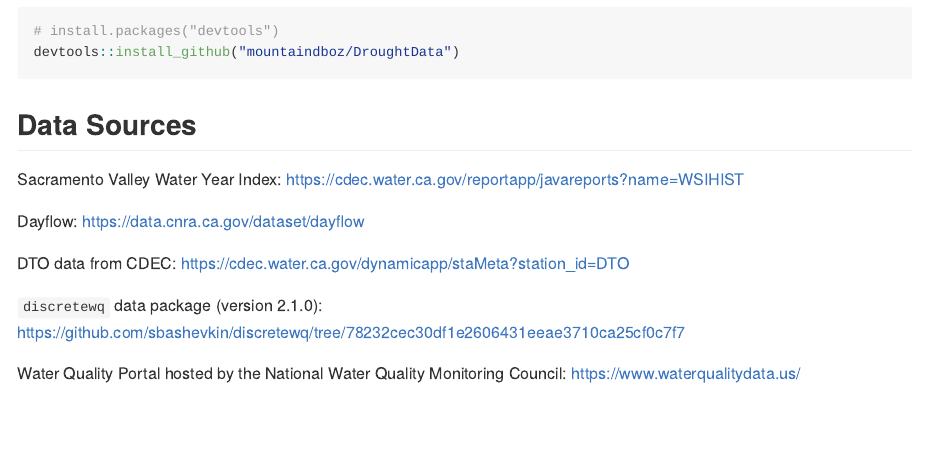
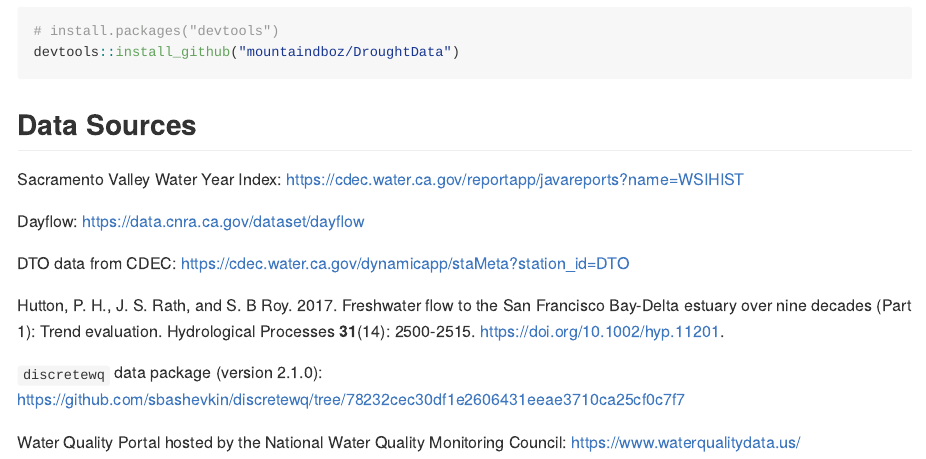
Before and after one commit to mountaindboz/DroughtData, an R Markdown document (README.Rmd): the page in a window 1100 px wide, from 760 px down. The pictures show the output file README.md that the author committed with the source, drawn offline in the style of GitHub; badge pictures from the web are left out.

Commit message:
Adding Hutton et al. 2017 reference used for some of the X2 data to the documentation

```diff
--- a/README.Rmd
+++ b/README.Rmd
@@ -52,6 +52,8 @@ Dayflow: <https://data.cnra.ca.gov/dataset/dayflow>
 
 DTO data from CDEC: <https://cdec.water.ca.gov/dynamicapp/staMeta?station_id=DTO>
 
+Hutton, P. H., J. S. Rath, and S. B Roy. 2017. Freshwater flow to the San Francisco Bay-Delta estuary over nine decades (Part 1): Trend evaluation. Hydrological Processes **31**(14): 2500-2515. <https://doi.org/10.1002/hyp.11201>.
+
 `discretewq` data package (version 2.1.0): <https://github.com/sbashevkin/discretewq/tree/78232cec30df1e2606431eeae3710ca25cf0c7f7>
 
 Water Quality Portal hosted by the National Water Quality Monitoring Council: <https://www.waterqualitydata.us/>
```
Also changed, not shown: R/data.R (+28 -15 lines), README.md, 6 other files.
